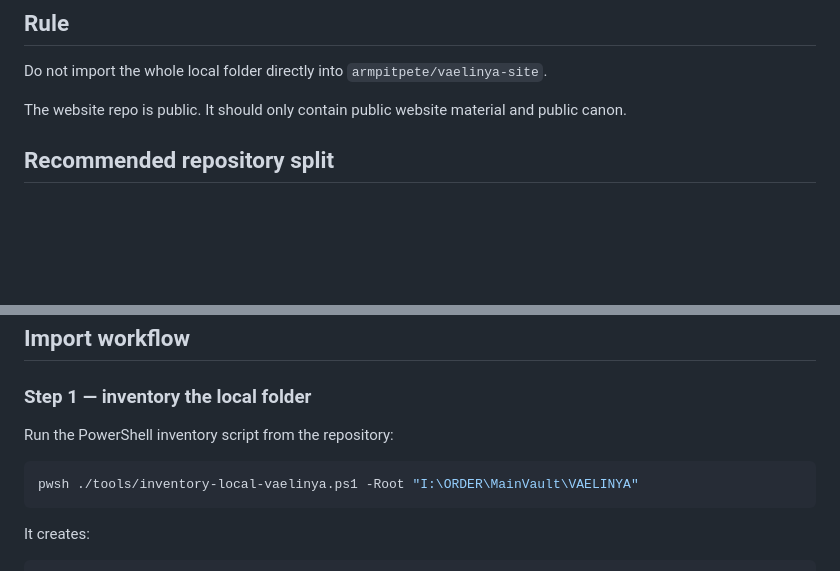
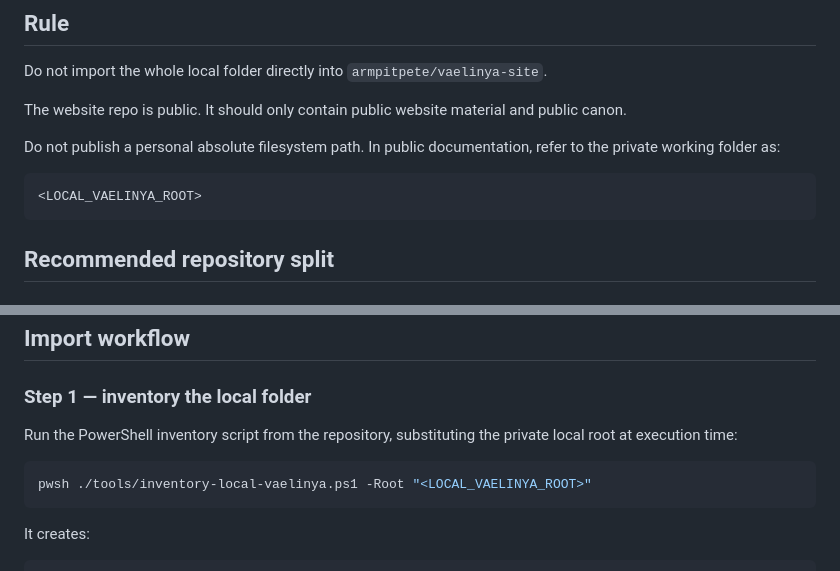
Before and after one commit to armpitpete/vaelinya-site, a Markdown page: VAELINYA_LOCAL_IMPORT_PLAN.md, 2 parts joined by grey strips. Drawn GitHub-style; blank space fills up the shorter version.

Commit message:
Security: replace absolute import path with placeholder

````diff
--- a/VAELINYA_LOCAL_IMPORT_PLAN.md
+++ b/VAELINYA_LOCAL_IMPORT_PLAN.md
@@ -11,6 +11,12 @@ A local folder is useful for working, but ChatGPT cannot reliably retrieve mater
 Do not import the whole local folder directly into `armpitpete/vaelinya-site`.
 
 The website repo is public. It should only contain public website material and public canon.
+
+Do not publish a personal absolute filesystem path. In public documentation, refer to the private working folder as:
+
+```txt
+<LOCAL_VAELINYA_ROOT>
+```
 
 ## Recommended repository split
 
@@ -69,10 +75,10 @@ This is now probably needed if the aim is to make the local Vaelinya folder retr
 
 ### Step 1 — inventory the local folder
 
-Run the PowerShell inventory script from the repository:
+Run the PowerShell inventory script from the repository, substituting the private local root at execution time:
 
 ```powershell
-pwsh ./tools/inventory-local-vaelinya.ps1 -Root "I:\ORDER\MainVault\VAELINYA"
+pwsh ./tools/inventory-local-vaelinya.ps1 -Root "<LOCAL_VAELINYA_ROOT>"
 ```
 
 It creates:
````
